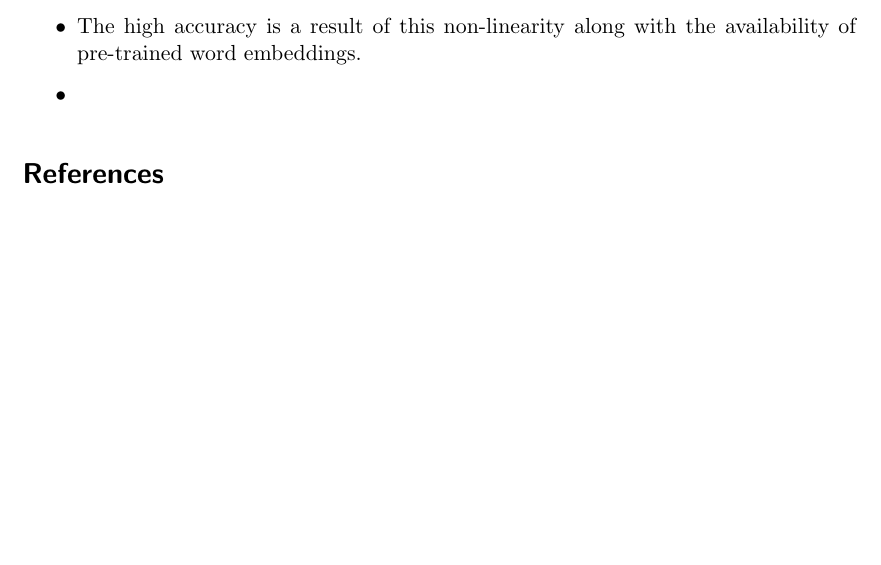
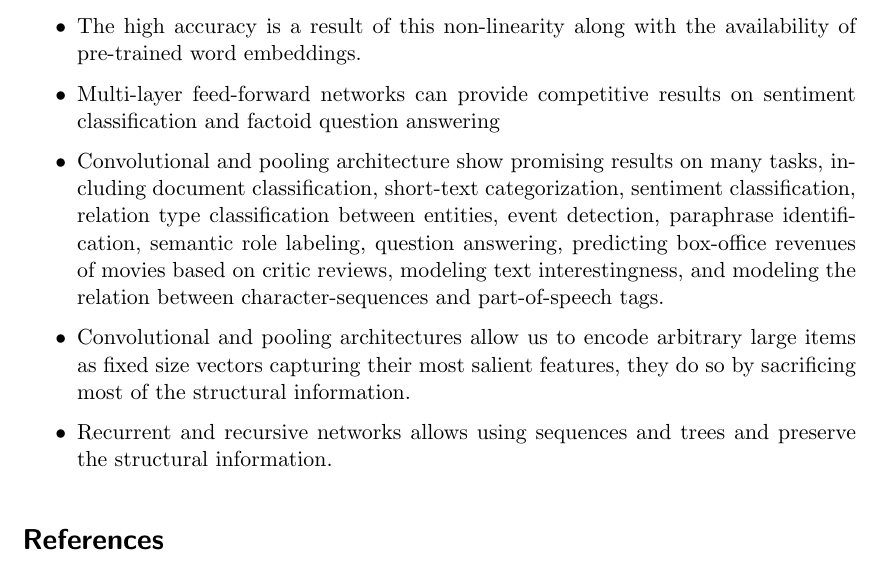
Before and after one commit to krishabhishek/machine-learning-algorithms, a LaTeX document (project-report/cs698_project_report.tex): part of page 3 of 4, cut so that both start at the same text, the shorter picture padded with empty space. Compiled offline with pdfLaTeX.

Commit message:
Added a few lines

```diff
--- a/project-report/cs698_project_report.tex
+++ b/project-report/cs698_project_report.tex
@@ -77,7 +77,13 @@
         \item
         The high accuracy is a result of this non-linearity along with the availability of pre-trained word embeddings.
         \item
-
+        Multi-layer feed-forward networks can provide competitive results on sentiment classification and factoid question answering
+        \item
+        Convolutional and pooling architecture show promising results on many tasks, including document classification, short-text categorization, sentiment classification, relation type classification between entities, event detection, paraphrase identification, semantic role labeling, question answering, predicting box-office revenues of movies based on critic reviews, modeling text interestingness, and modeling the relation between character-sequences and part-of-speech tags.
+        \item
+        Convolutional and pooling architectures allow us to encode arbitrary large items as fixed size vectors capturing their most salient features, they do so by sacrificing most of the structural information.
+        \item
+        Recurrent and recursive networks allows using sequences and trees and preserve the structural information.
     \end{itemize}
 
 % section a_primer_of_neural_net_models_for_nlp (end)
```
